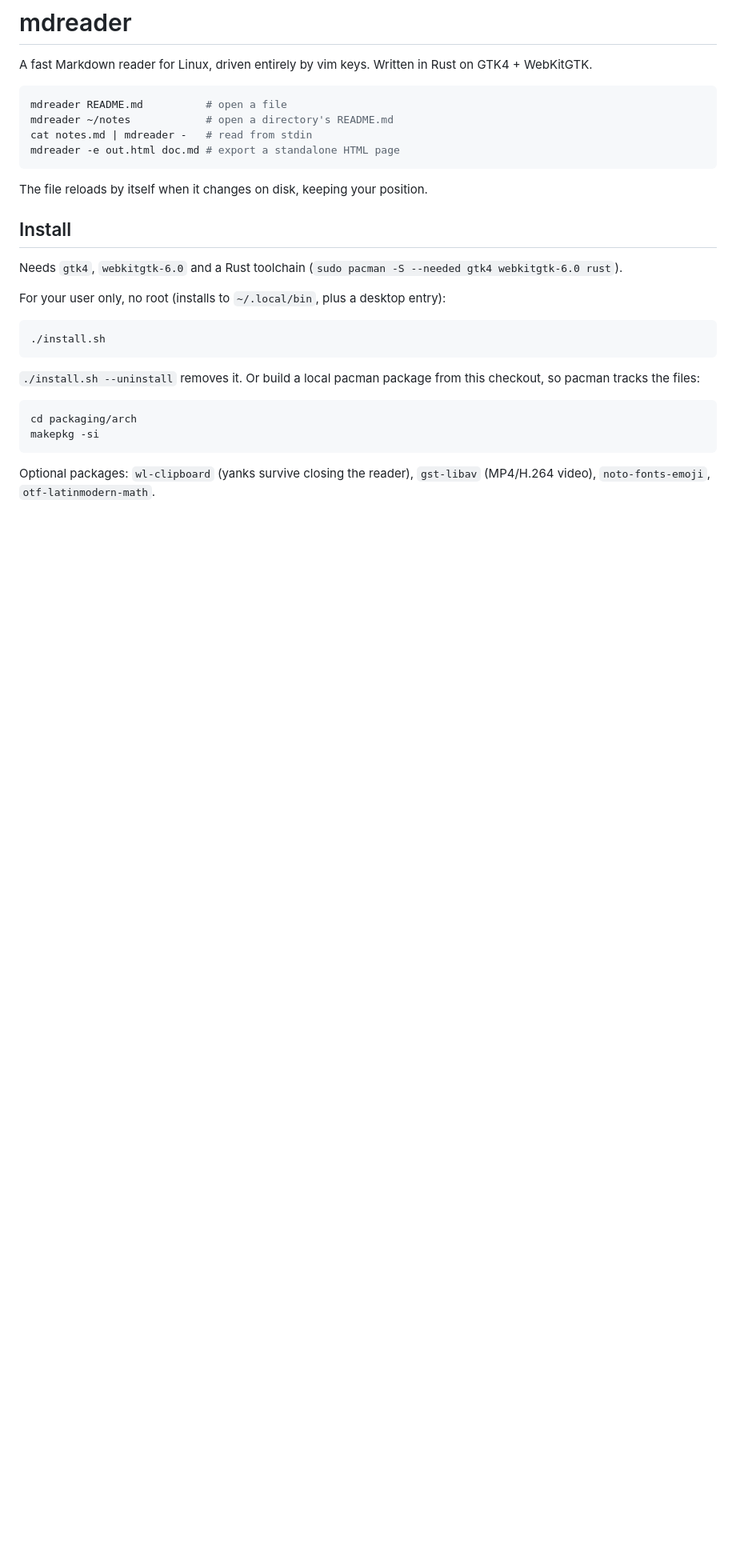
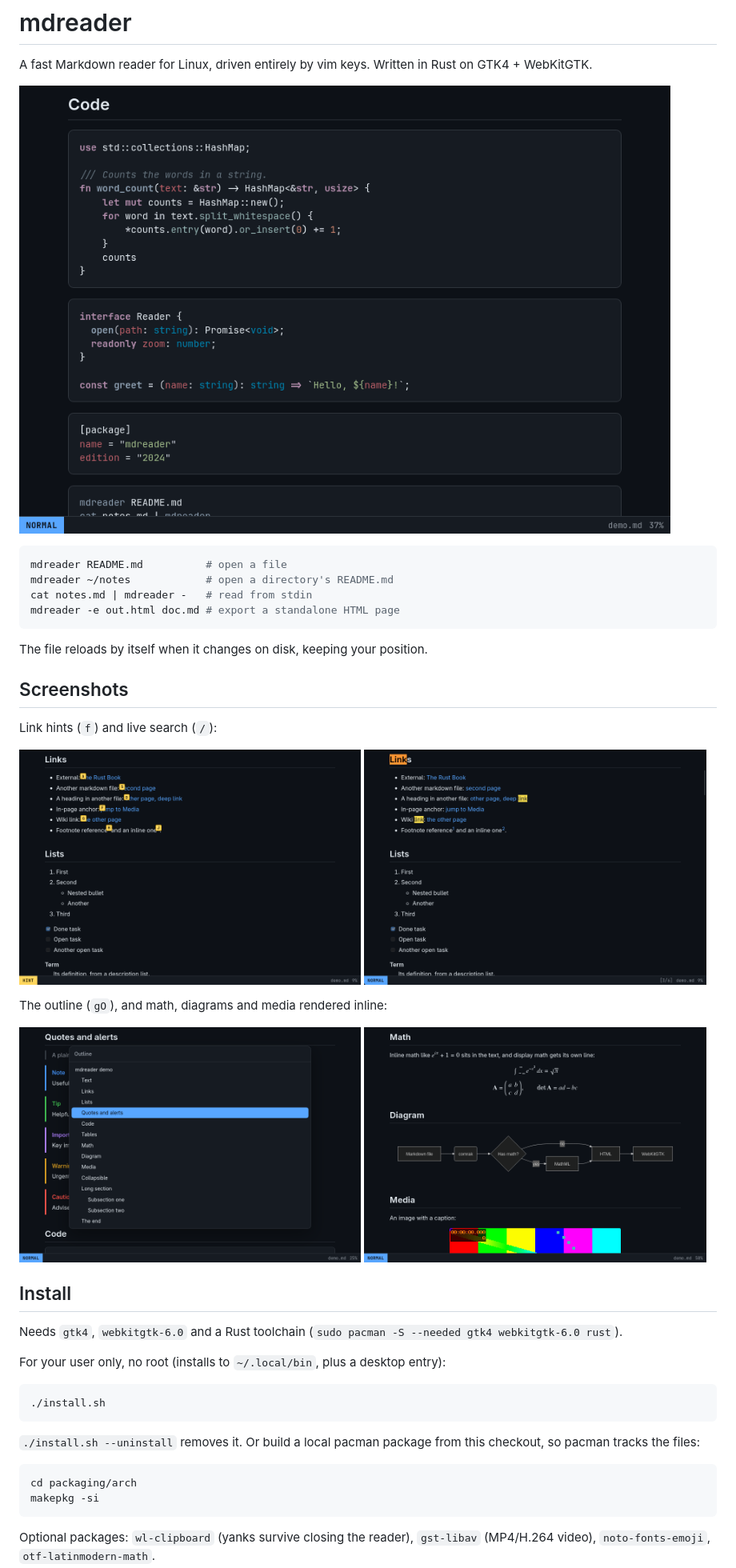
Before and after one commit to cuadra/mdbtw, a Markdown page: README.md, the part around the change. Shown at 80% size. Drawn GitHub-style; pictures changed too: docs/screenshots/hints.png (added), docs/screenshots/outline.png (added), docs/screenshots/reading.png (added); blank space fills up the shorter version.

````diff
--- a/README.md
+++ b/README.md
@@ -2,6 +2,8 @@
 
 A fast Markdown reader for Linux, driven entirely by vim keys. Written in Rust on
 GTK4 + WebKitGTK.
+
+![mdreader showing syntax-highlighted code blocks](docs/screenshots/reading.png)
 
 ```sh
 mdreader README.md          # open a file
@@ -11,6 +13,22 @@ mdreader -e out.html doc.md # export a standalone HTML page
 ```
 
 The file reloads by itself when it changes on disk, keeping your position.
+
+## Screenshots
+
+Link hints (`f`) and live search (`/`):
+
+<p>
+  <img src="docs/screenshots/hints.png" width="49%" alt="Link hints: a letter label on every link">
+  <img src="docs/screenshots/search.png" width="49%" alt="Search with every match highlighted and a match counter">
+</p>
+
+The outline (`gO`), and math, diagrams and media rendered inline:
+
+<p>
+  <img src="docs/screenshots/outline.png" width="49%" alt="Outline panel listing the document's headings">
+  <img src="docs/screenshots/rich.png" width="49%" alt="Math, a mermaid diagram and an image">
+</p>
 
 ## Install
 
````
